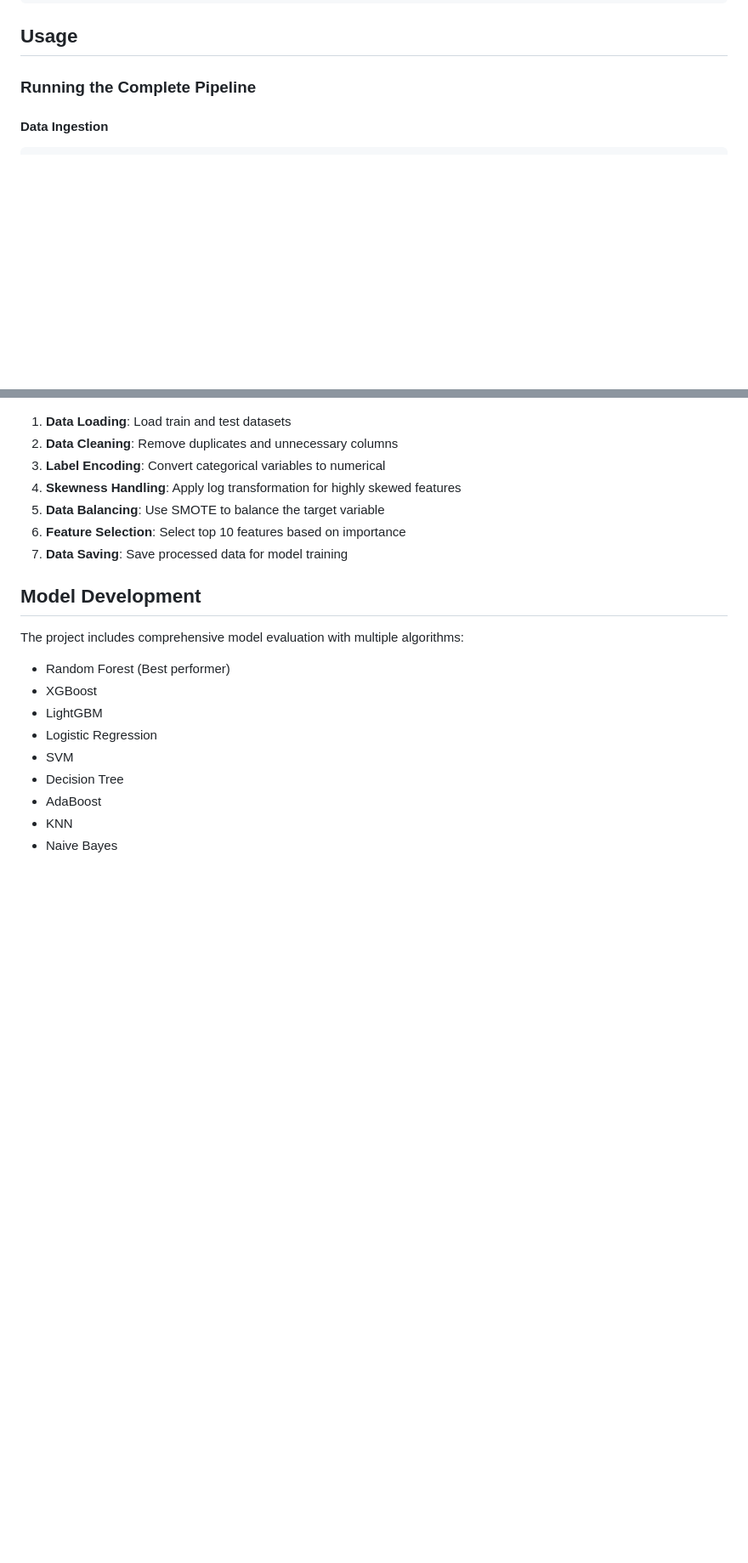
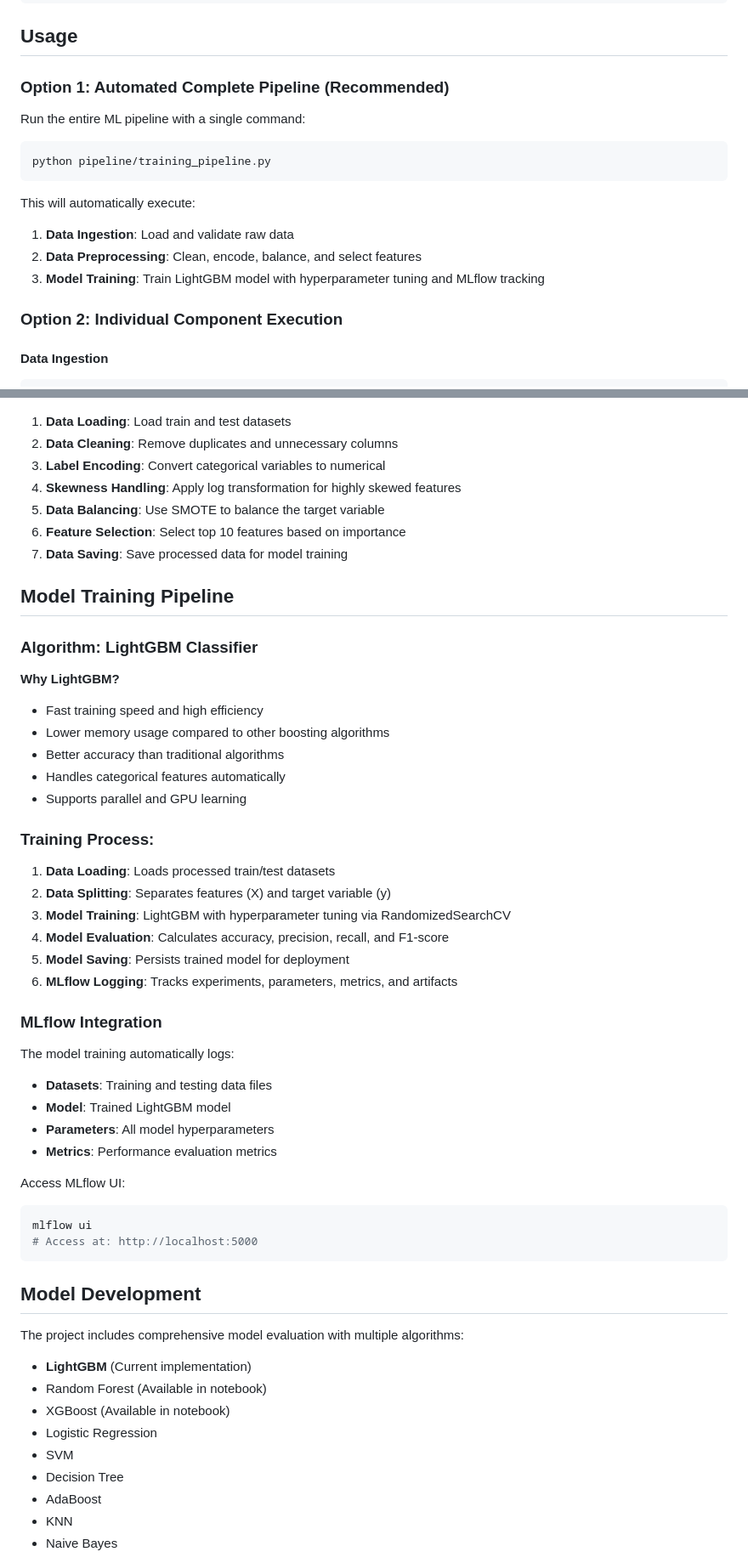
Before and after one commit to laavanjan/Hotel_Reservation_Prediction_MLOps, a Markdown page: Readme.md, 2 parts joined by grey strips. Shown at 85% size. Rendered like a GitHub page; blank space fills up the shorter version.

Commit message:
updated readme regarding ML pipeline

````diff
--- a/Readme.md
+++ b/Readme.md
@@ -121,7 +142,20 @@ pip install -e .
 
 ## Usage
 
-### Running the Complete Pipeline
+### Option 1: Automated Complete Pipeline (Recommended)
+
+Run the entire ML pipeline with a single command:
+
+```bash
+python pipeline/training_pipeline.py
+```
+
+This will automatically execute:
+1. **Data Ingestion**: Load and validate raw data
+2. **Data Preprocessing**: Clean, encode, balance, and select features
+3. **Model Training**: Train LightGBM model with hyperparameter tuning and MLflow tracking
+
+### Option 2: Individual Component Execution
 
 #### Data Ingestion
 ```python
@@ -184,12 +236,43 @@ data_processing:
 6. **Feature Selection**: Select top 10 features based on importance
 7. **Data Saving**: Save processed data for model training
 
+## Model Training Pipeline
+
+### Algorithm: LightGBM Classifier
+**Why LightGBM?**
+- Fast training speed and high efficiency
+- Lower memory usage compared to other boosting algorithms
+- Better accuracy than traditional algorithms
+- Handles categorical features automatically
+- Supports parallel and GPU learning
+
+### Training Process:
+1. **Data Loading**: Loads processed train/test datasets
+2. **Data Splitting**: Separates features (X) and target variable (y)
+3. **Model Training**: LightGBM with hyperparameter tuning via RandomizedSearchCV
+4. **Model Evaluation**: Calculates accuracy, precision, recall, and F1-score
+5. **Model Saving**: Persists trained model for deployment
+6. **MLflow Logging**: Tracks experiments, parameters, metrics, and artifacts
+
+### MLflow Integration
+The model training automatically logs:
+- **Datasets**: Training and testing data files
+- **Model**: Trained LightGBM model
+- **Parameters**: All model hyperparameters
+- **Metrics**: Performance evaluation metrics
+
+Access MLflow UI:
+```bash
+mlflow ui
+# Access at: http://localhost:5000
+```
+
 ## Model Development
 
 The project includes comprehensive model evaluation with multiple algorithms:
-- Random Forest (Best performer)
-- XGBoost
-- LightGBM
+- **LightGBM** (Current implementation)
+- Random Forest (Available in notebook)
+- XGBoost (Available in notebook)
 - Logistic Regression
 - SVM
 - Decision Tree
````
Also changed, not shown: other parts of Readme.md (+92 -6 lines).
